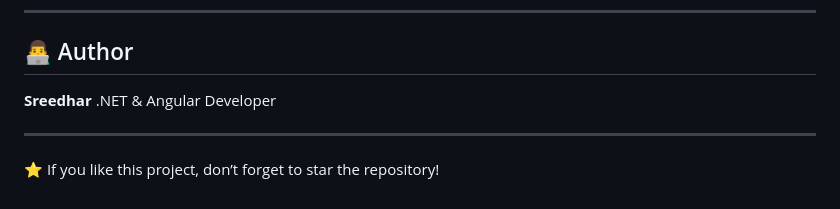
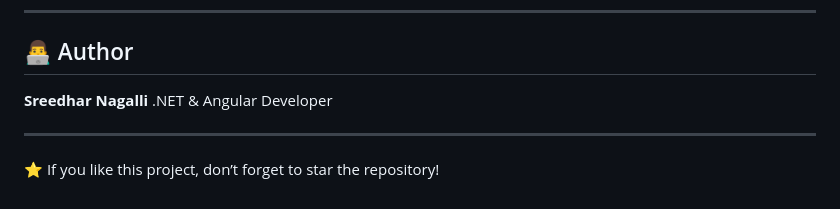
Before and after one commit to Sreedhar9652002484/SwiftBite_V1, a Markdown page: README.md, the part around the change. Rendered like a GitHub page.

```diff
--- a/README.md
+++ b/README.md
@@ -324,7 +324,7 @@ SwiftBite is a **self‑built enterprise application** created to demonstrate re
 
 ## 👨‍💻 Author
 
-**Sreedhar**
+**Sreedhar Nagalli**
 .NET & Angular Developer
 
 ---
```
